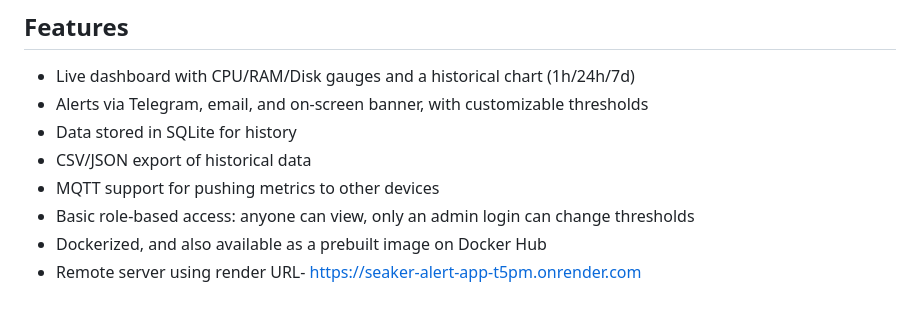
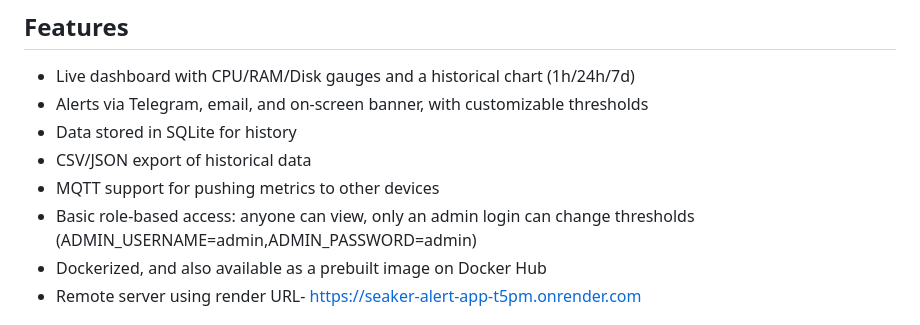
Before and after one commit to Thariq5113/Seaker-Alert-App, a Markdown page: README.md, the part around the change. Rendered like a GitHub page.

```diff
--- a/README.md
+++ b/README.md
@@ -11,7 +11,7 @@ A system monitoring and alerting app built for the Seaker Jr. IoT Engineer assig
 - Data stored in SQLite for history
 - CSV/JSON export of historical data
 - MQTT support for pushing metrics to other devices
-- Basic role-based access: anyone can view, only an admin login can change thresholds
+- Basic role-based access: anyone can view, only an admin login can change thresholds (ADMIN_USERNAME=admin,ADMIN_PASSWORD=admin)
 - Dockerized, and also available as a prebuilt image on Docker Hub
 - Remote server using render URL- https://seaker-alert-app-t5pm.onrender.com
 
```
